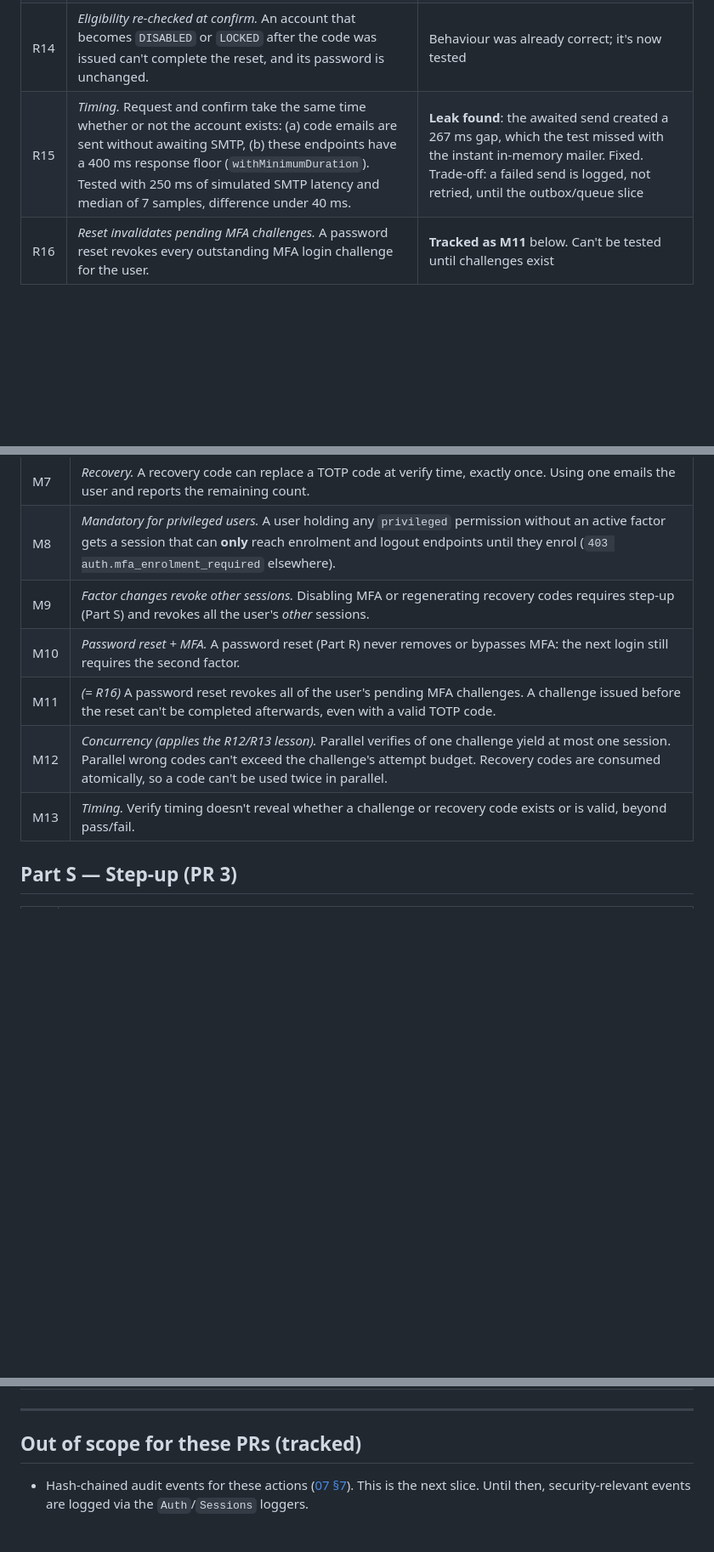
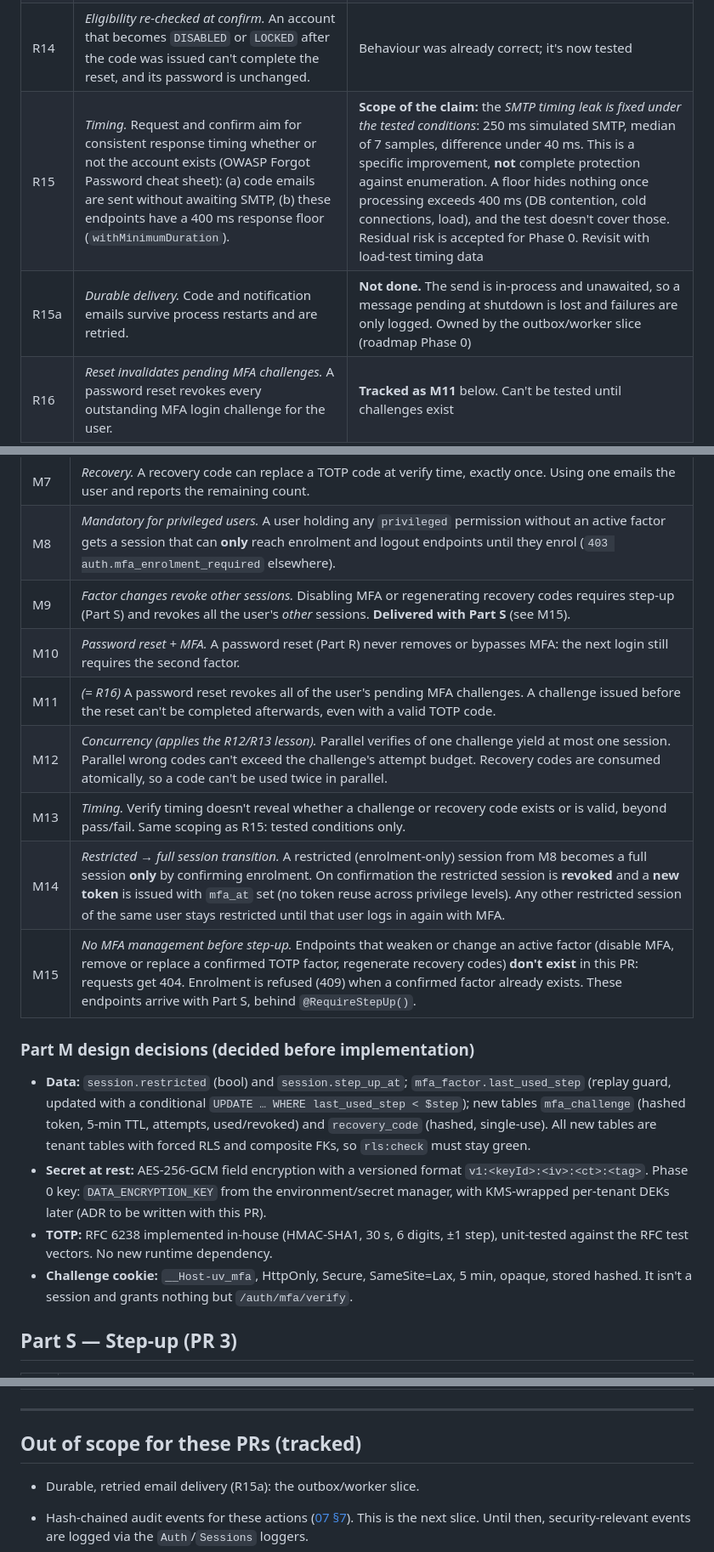
Before and after one commit to w1t3ack3r/univarse, a Markdown page: docs/specs/0001-password-reset-mfa-step-up.md, 3 parts joined by grey strips. Shown at 85% size. GitHub-like rendering; blank space fills up the shorter version.

Commit message:
docs(spec): 0001 review points before TOTP implementation
- R15 claim narrowed to 'SMTP timing leak fixed under tested conditions'
  (OWASP: consistent timing); residual risk recorded
- R15a durable/retried email delivery tracked to the outbox/worker slice
- M14 restricted -> full session only via enrolment confirmation, with
  token rotation; M15 no MFA-management endpoints until step-up (404/409)
- Part M design decisions recorded up front

Co-Authored-By: Claude Opus 5.5 <noreply@anthropic.com>

```diff
--- a/docs/specs/0001-password-reset-mfa-step-up.md
+++ b/docs/specs/0001-password-reset-mfa-step-up.md
@@ -33,7 +33,8 @@ These were missing from the first version of the spec. Two exposed real bugs (R1
 | R12 | *Concurrent confirms.* N parallel confirmations with the same valid code yield **exactly one** success. | **Bug found**: 4 of 4 succeeded. Fixed with an atomic conditional consume. Test: `reset-hardening.int.spec.ts` |
 | R13 | *Concurrent guessing.* Parallel wrong codes can't exceed the 5-attempt budget: every check reserves an attempt with a conditional `UPDATE … WHERE attempts < 5` before comparing. | **Bug found**: 6 attempts were recorded. Fixed the same way. Both R12 and R13 fail when the fix is reverted (mutation-checked) |
 | R14 | *Eligibility re-checked at confirm.* An account that becomes `DISABLED` or `LOCKED` after the code was issued can't complete the reset, and its password is unchanged. | Behaviour was already correct; it's now tested |
-| R15 | *Timing.* Request and confirm take the same time whether or not the account exists: (a) code emails are sent without awaiting SMTP, (b) these endpoints have a 400 ms response floor (`withMinimumDuration`). Tested with 250 ms of simulated SMTP latency and median of 7 samples, difference under 40 ms. | **Leak found**: the awaited send created a 267 ms gap, which the test missed with the instant in-memory mailer. Fixed. Trade-off: a failed send is logged, not retried, until the outbox/queue slice |
+| R15 | *Timing.* Request and confirm aim for consistent response timing whether or not the account exists (OWASP Forgot Password cheat sheet): (a) code emails are sent without awaiting SMTP, (b) these endpoints have a 400 ms response floor (`withMinimumDuration`). | **Scope of the claim:** the *SMTP timing leak is fixed under the tested conditions*: 250 ms simulated SMTP, median of 7 samples, difference under 40 ms. This is a specific improvement, **not** complete protection against enumeration. A floor hides nothing once processing exceeds 400 ms (DB contention, cold connections, load), and the test doesn't cover those. Residual risk is accepted for Phase 0. Revisit with load-test timing data |
+| R15a | *Durable delivery.* Code and notification emails survive process restarts and are retried. | **Not done.** The send is in-process and unawaited, so a message pending at shutdown is lost and failures are only logged. Owned by the outbox/worker slice (roadmap Phase 0) |
 | R16 | *Reset invalidates pending MFA challenges.* A password reset revokes every outstanding MFA login challenge for the user. | **Tracked as M11** below. Can't be tested until challenges exist |
 
 ## Part M — TOTP multi-factor (PR 2)
@@ -48,11 +49,20 @@ These were missing from the first version of the spec. Two exposed real bugs (R1
 | M6 | *Attempt limit.* 5 wrong codes on a challenge kill it (the user must re-enter their password). A per-user rate limit also applies. |
 | M7 | *Recovery.* A recovery code can replace a TOTP code at verify time, exactly once. Using one emails the user and reports the remaining count. |
 | M8 | *Mandatory for privileged users.* A user holding any `privileged` permission without an active factor gets a session that can **only** reach enrolment and logout endpoints until they enrol (`403 auth.mfa_enrolment_required` elsewhere). |
-| M9 | *Factor changes revoke other sessions.* Disabling MFA or regenerating recovery codes requires step-up (Part S) and revokes all the user's *other* sessions. |
+| M9 | *Factor changes revoke other sessions.* Disabling MFA or regenerating recovery codes requires step-up (Part S) and revokes all the user's *other* sessions. **Delivered with Part S** (see M15). |
 | M10 | *Password reset + MFA.* A password reset (Part R) never removes or bypasses MFA: the next login still requires the second factor. |
 | M11 | *(= R16)* A password reset revokes all of the user's pending MFA challenges. A challenge issued before the reset can't be completed afterwards, even with a valid TOTP code. |
 | M12 | *Concurrency (applies the R12/R13 lesson).* Parallel verifies of one challenge yield at most one session. Parallel wrong codes can't exceed the challenge's attempt budget. Recovery codes are consumed atomically, so a code can't be used twice in parallel. |
-| M13 | *Timing.* Verify timing doesn't reveal whether a challenge or recovery code exists or is valid, beyond pass/fail. |
+| M13 | *Timing.* Verify timing doesn't reveal whether a challenge or recovery code exists or is valid, beyond pass/fail. Same scoping as R15: tested conditions only. |
+| M14 | *Restricted → full session transition.* A restricted (enrolment-only) session from M8 becomes a full session **only** by confirming enrolment. On confirmation the restricted session is **revoked** and a **new token** is issued with `mfa_at` set (no token reuse across privilege levels). Any other restricted session of the same user stays restricted until that user logs in again with MFA. |
+| M15 | *No MFA management before step-up.* Endpoints that weaken or change an active factor (disable MFA, remove or replace a confirmed TOTP factor, regenerate recovery codes) **don't exist** in this PR: requests get 404. Enrolment is refused (409) when a confirmed factor already exists. These endpoints arrive with Part S, behind `@RequireStepUp()`. |
+
+### Part M design decisions (decided before implementation)
+
+- **Data:** `session.restricted` (bool) and `session.step_up_at`; `mfa_factor.last_used_step` (replay guard, updated with a conditional `UPDATE … WHERE last_used_step < $step`); new tables `mfa_challenge` (hashed token, 5-min TTL, attempts, used/revoked) and `recovery_code` (hashed, single-use). All new tables are tenant tables with forced RLS and composite FKs, so `rls:check` must stay green.
+- **Secret at rest:** AES-256-GCM field encryption with a versioned format `v1:<keyId>:<iv>:<ct>:<tag>`. Phase 0 key: `DATA_ENCRYPTION_KEY` from the environment/secret manager, with KMS-wrapped per-tenant DEKs later (ADR to be written with this PR).
+- **TOTP:** RFC 6238 implemented in-house (HMAC-SHA1, 30 s, 6 digits, ±1 step), unit-tested against the RFC test vectors. No new runtime dependency.
+- **Challenge cookie:** `__Host-uv_mfa`, HttpOnly, Secure, SameSite=Lax, 5 min, opaque, stored hashed. It isn't a session and grants nothing but `/auth/mfa/verify`.
 
 ## Part S — Step-up (PR 3)
 
@@ -68,6 +78,8 @@ These were missing from the first version of the spec. Two exposed real bugs (R1
 
 ## Out of scope for these PRs (tracked)
 
+- Durable, retried email delivery (R15a): the outbox/worker slice.
+
 - Hash-chained audit events for these actions ([07 §7](../07-data-and-database.md)). This is the next slice. Until then, security-relevant events are logged via the `Auth`/`Sessions` loggers.
 - WebAuthn/passkeys (Phase 8). SMS as a second factor is **not** allowed for privileged users ([08 §3.2](../08-security.md)).
 - HTTPS browser verification of these flows. It stays open in the README matrix until staging exists.
```
